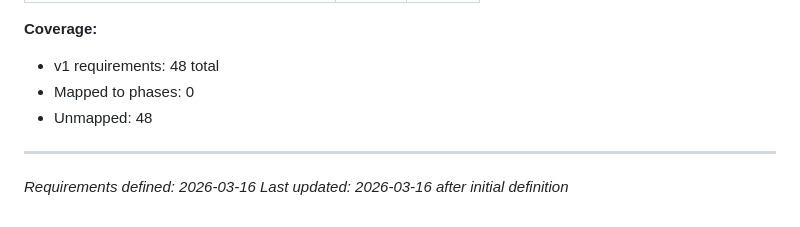
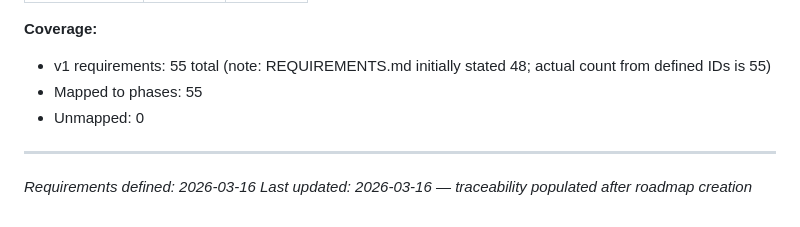
Before and after one commit to imizicyber/imizicyber.github.io, a Markdown page: .planning/REQUIREMENTS.md, the part around one of its changes. Drawn GitHub-style.

Commit message:
docs: create roadmap (9 phases)

```diff
--- a/.planning/REQUIREMENTS.md
+++ b/.planning/REQUIREMENTS.md
@@ -118,9 +172,9 @@
 
 **Coverage:**
-- v1 requirements: 48 total
-- Mapped to phases: 0
-- Unmapped: 48
+- v1 requirements: 55 total (note: REQUIREMENTS.md initially stated 48; actual count from defined IDs is 55)
+- Mapped to phases: 55
+- Unmapped: 0
 
 ---
 *Requirements defined: 2026-03-16*
-*Last updated: 2026-03-16 after initial definition*
+*Last updated: 2026-03-16 — traceability populated after roadmap creation*
```
Also changed, not shown: other parts of .planning/REQUIREMENTS.md (+55 -1 lines), .planning/ROADMAP.md (added, +149 -0 lines), .planning/STATE.md (added, +64 -0 lines).
